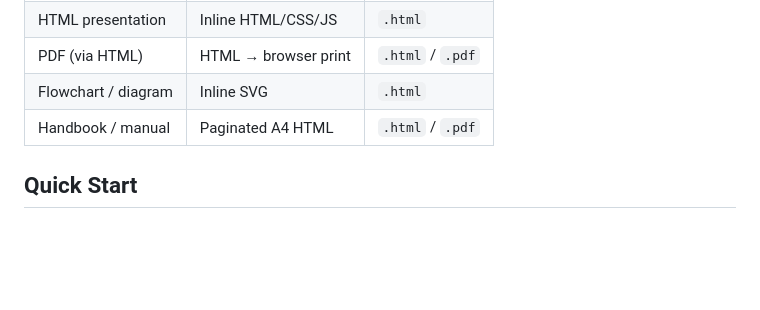
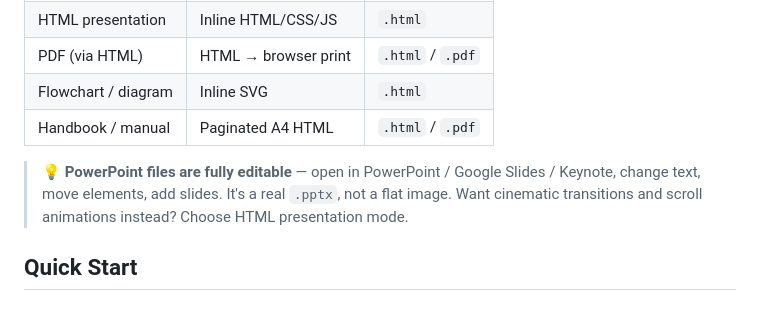
Before and after one commit to quzhi-ai/logo2docs, a Markdown page: README.md, the part around the change. Rendered like a GitHub page; blank space fills up the shorter version.

Commit message:
Highlight that PPTX files are fully editable
Key selling point for office workers: real .pptx, not flat images

Co-Authored-By: Claude Opus 4.6 <noreply@anthropic.com>

```diff
--- a/README.md
+++ b/README.md
@@ -34,6 +34,8 @@ Upload logo → Extract colors → 3 questions → brand-config.json → Any doc
 | PDF (via HTML) | HTML → browser print | `.html` / `.pdf` |
 | Flowchart / diagram | Inline SVG | `.html` |
 | Handbook / manual | Paginated A4 HTML | `.html` / `.pdf` |
+
+> **💡 PowerPoint files are fully editable** — open in PowerPoint / Google Slides / Keynote, change text, move elements, add slides. It's a real `.pptx`, not a flat image. Want cinematic transitions and scroll animations instead? Choose HTML presentation mode.
 
 ## Quick Start
 
```
Also changed, not shown: README.zh.md (+2 -0 lines).
